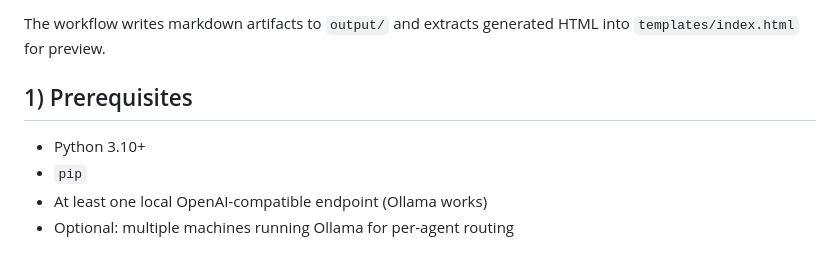
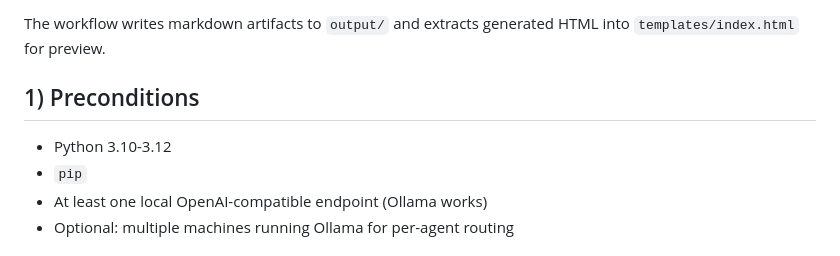
Before and after one commit to sarameisner/crewai-demo, a Markdown page: README.md, the part around the change. Rendered like a GitHub page.

Commit message:
Rettelser i README

```diff
--- a/README.md
+++ b/README.md
@@ -9,9 +9,9 @@ Current workflow roles:
 
 The workflow writes markdown artifacts to `output/` and extracts generated HTML into `templates/index.html` for preview.
 
-## 1) Prerequisites
+## 1) Preconditions
 
-- Python 3.10+
+- Python 3.10-3.12
 - `pip`
 - At least one local OpenAI-compatible endpoint (Ollama works)
 - Optional: multiple machines running Ollama for per-agent routing
```
